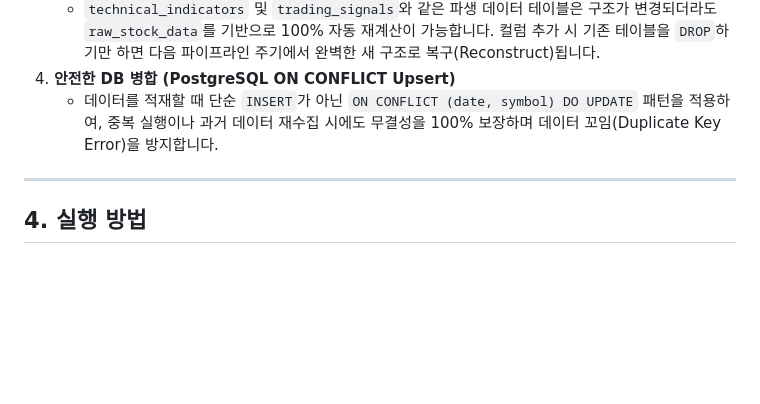
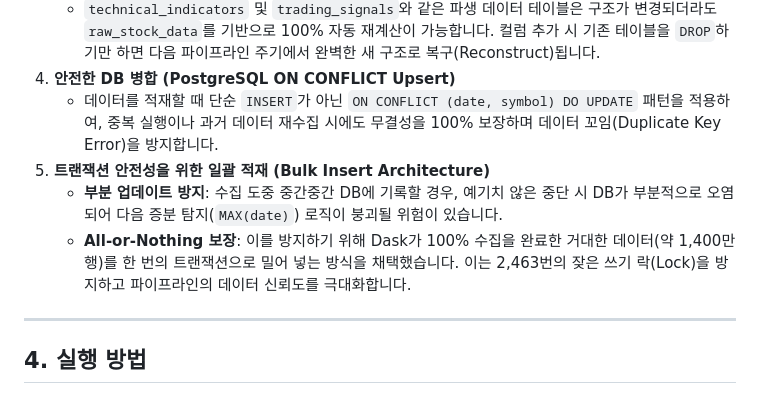
Before and after one commit to hugingstar/ggeolmu, a Markdown page: README.md, the part around the change. GitHub-like rendering; blank space fills up the shorter version.

Commit message:
docs: Add Bulk Insert Architecture explanation to Reliability section

```diff
--- a/README.md
+++ b/README.md
@@ -239,6 +239,9 @@ flowchart LR
    - `technical_indicators` 및 `trading_signals`와 같은 파생 데이터 테이블은 구조가 변경되더라도 `raw_stock_data`를 기반으로 100% 자동 재계산이 가능합니다. 컬럼 추가 시 기존 테이블을 `DROP`하기만 하면 다음 파이프라인 주기에서 완벽한 새 구조로 복구(Reconstruct)됩니다.
 4. **안전한 DB 병합 (PostgreSQL ON CONFLICT Upsert)**
    - 데이터를 적재할 때 단순 `INSERT`가 아닌 `ON CONFLICT (date, symbol) DO UPDATE` 패턴을 적용하여, 중복 실행이나 과거 데이터 재수집 시에도 무결성을 100% 보장하며 데이터 꼬임(Duplicate Key Error)을 방지합니다.
+5. **트랜잭션 안전성을 위한 일괄 적재 (Bulk Insert Architecture)**
+   - **부분 업데이트 방지**: 수집 도중 중간중간 DB에 기록할 경우, 예기치 않은 중단 시 DB가 부분적으로 오염되어 다음 증분 탐지(`MAX(date)`) 로직이 붕괴될 위험이 있습니다.
+   - **All-or-Nothing 보장**: 이를 방지하기 위해 Dask가 100% 수집을 완료한 거대한 데이터(약 1,400만 행)를 한 번의 트랜잭션으로 밀어 넣는 방식을 채택했습니다. 이는 2,463번의 잦은 쓰기 락(Lock)을 방지하고 파이프라인의 데이터 신뢰도를 극대화합니다.
 
 ---
 
```
